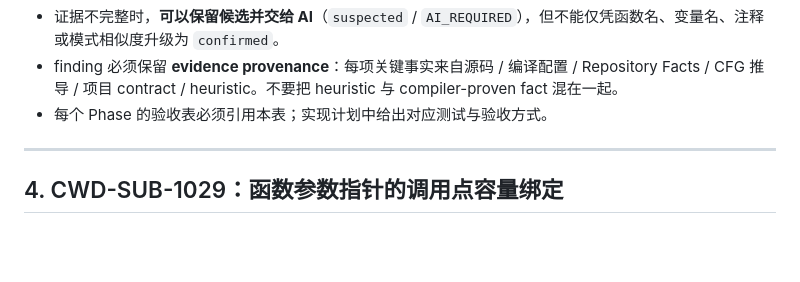
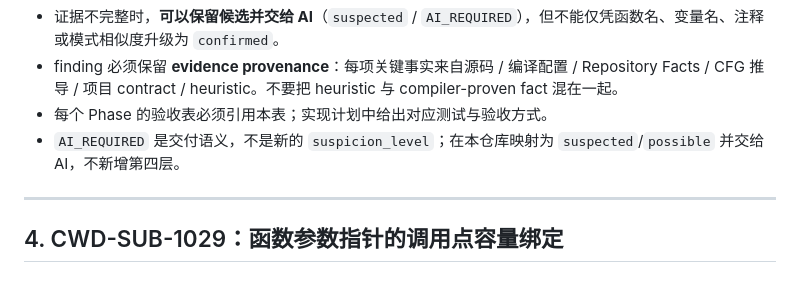
Before and after one commit to DannyAn/secguard-clang, a Markdown page: docs/design/four-semantic-gaps-analysis.md, the part around the change. Drawn GitHub-style; blank space fills up the shorter version.

Commit message:
docs(design): clarify AI_REQUIRED mapping and evidence references (#228)
Co-authored-by: DannyAn <12059951+DannyAn@users.noreply.github.com>

```diff
--- a/docs/design/four-semantic-gaps-analysis.md
+++ b/docs/design/four-semantic-gaps-analysis.md
@@ -237,6 +237,7 @@ type FactMeta struct {
 - 证据不完整时，**可以保留候选并交给 AI**（`suspected` / `AI_REQUIRED`），但不能仅凭函数名、变量名、注释或模式相似度升级为 `confirmed`。
 - finding 必须保留 **evidence provenance**：每项关键事实来自源码 / 编译配置 / Repository Facts / CFG 推导 / 项目 contract / heuristic。不要把 heuristic 与 compiler-proven fact 混在一起。
 - 每个 Phase 的验收表必须引用本表；实现计划中给出对应测试与验收方式。
+- `AI_REQUIRED` 是交付语义，不是新的 `suspicion_level`；在本仓库映射为 `suspected`/`possible` 并交给 AI，不新增第四层。
 
 ---
 
```
Also changed, not shown: docs/design/four-semantic-gaps-implementation-plan.md (+1 -0 lines), docs/design/four-semantic-gaps-review-decisions.md (+1 -0 lines).
